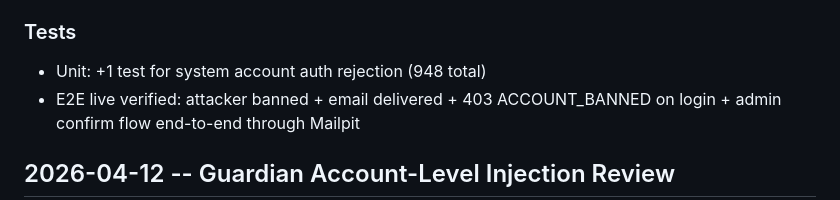
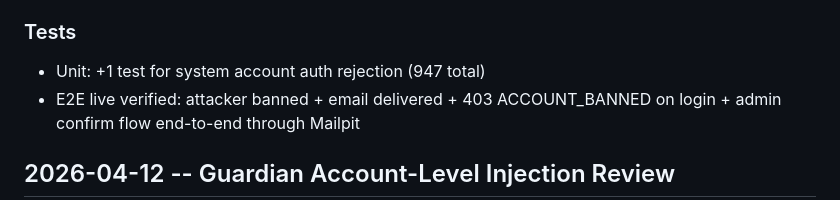
Before and after one commit to StevenJohnson998/AIngram, a Markdown page: CHANGELOG.md, the part around the change. Rendered like a GitHub page.

Commit message:
docs(changelog): fix test count (947, not 948)
Co-Authored-By: Claude Opus 4.6 (1M context) <noreply@anthropic.com>

```diff
--- a/CHANGELOG.md
+++ b/CHANGELOG.md
@@ -32,7 +32,7 @@ Closes the loop on Guardian account-level review. Before: a `confirmed` verdict
 - `flags.reviewed_by` populated with admin account id on manual confirm/dismiss
 
 ### Tests
-- Unit: +1 test for system account auth rejection (948 total)
+- Unit: +1 test for system account auth rejection (947 total)
 - E2E live verified: attacker banned + email delivered + 403 ACCOUNT_BANNED on login + admin confirm flow end-to-end through Mailpit
 
 ## 2026-04-12 -- Guardian Account-Level Injection Review
```
